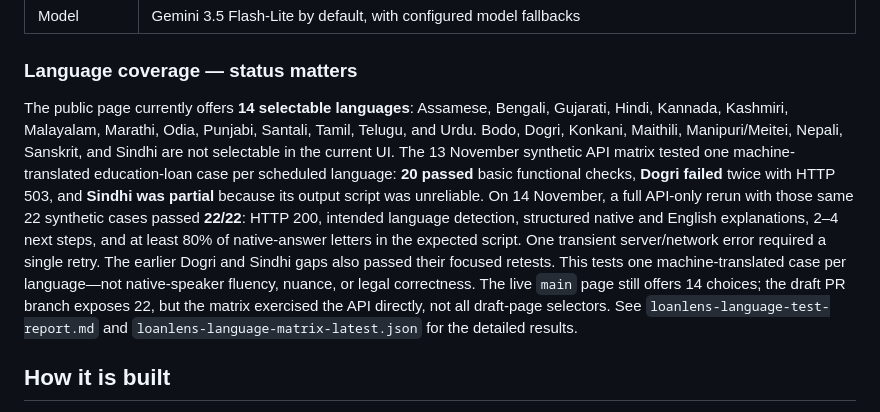
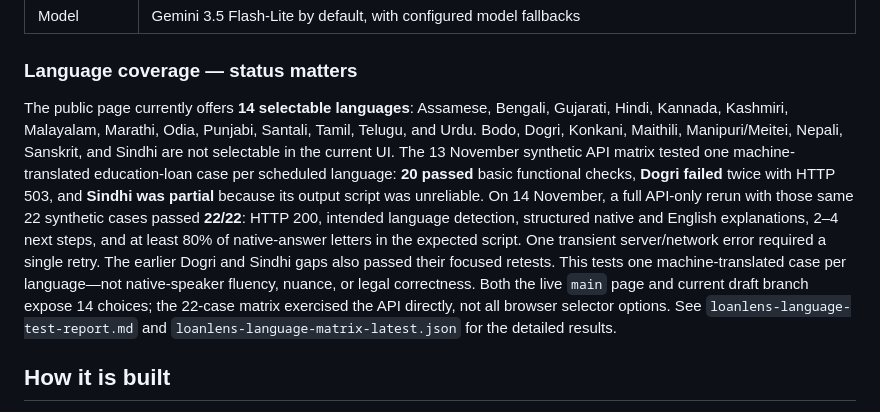
Before and after one commit to Arnab05S/loanlens, a Markdown page: README.md, the part around the change. Drawn GitHub-style.

Commit message:
Document 22-language API smoke test limits

```diff
--- a/README.md
+++ b/README.md
@@ -38,7 +38,7 @@ LoanLens reads a borrower’s description or a rejection notice, extracts the ca
 
 ### Language coverage — status matters
 
-The public page currently offers **14 selectable languages**: Assamese, Bengali, Gujarati, Hindi, Kannada, Kashmiri, Malayalam, Marathi, Odia, Punjabi, Santali, Tamil, Telugu, and Urdu. Bodo, Dogri, Konkani, Maithili, Manipuri/Meitei, Nepali, Sanskrit, and Sindhi are not selectable in the current UI. The 13 November synthetic API matrix tested one machine-translated education-loan case per scheduled language: **20 passed** basic functional checks, **Dogri failed** twice with HTTP 503, and **Sindhi was partial** because its output script was unreliable. On 14 November, a full API-only rerun with those same 22 synthetic cases passed **22/22**: HTTP 200, intended language detection, structured native and English explanations, 2–4 next steps, and at least 80% of native-answer letters in the expected script. One transient server/network error required a single retry. The earlier Dogri and Sindhi gaps also passed their focused retests. This tests one machine-translated case per language—not native-speaker fluency, nuance, or legal correctness. The live `main` page still offers 14 choices; the draft PR branch exposes 22, but the matrix exercised the API directly, not all draft-page selectors. See `loanlens-language-test-report.md` and `loanlens-language-matrix-latest.json` for the detailed results.
+The public page currently offers **14 selectable languages**: Assamese, Bengali, Gujarati, Hindi, Kannada, Kashmiri, Malayalam, Marathi, Odia, Punjabi, Santali, Tamil, Telugu, and Urdu. Bodo, Dogri, Konkani, Maithili, Manipuri/Meitei, Nepali, Sanskrit, and Sindhi are not selectable in the current UI. The 13 November synthetic API matrix tested one machine-translated education-loan case per scheduled language: **20 passed** basic functional checks, **Dogri failed** twice with HTTP 503, and **Sindhi was partial** because its output script was unreliable. On 14 November, a full API-only rerun with those same 22 synthetic cases passed **22/22**: HTTP 200, intended language detection, structured native and English explanations, 2–4 next steps, and at least 80% of native-answer letters in the expected script. One transient server/network error required a single retry. The earlier Dogri and Sindhi gaps also passed their focused retests. This tests one machine-translated case per language—not native-speaker fluency, nuance, or legal correctness. Both the live `main` page and current draft branch expose 14 choices; the 22-case matrix exercised the API directly, not all browser selector options. See `loanlens-language-test-report.md` and `loanlens-language-matrix-latest.json` for the detailed results.
 
 ## How it is built
 
```
